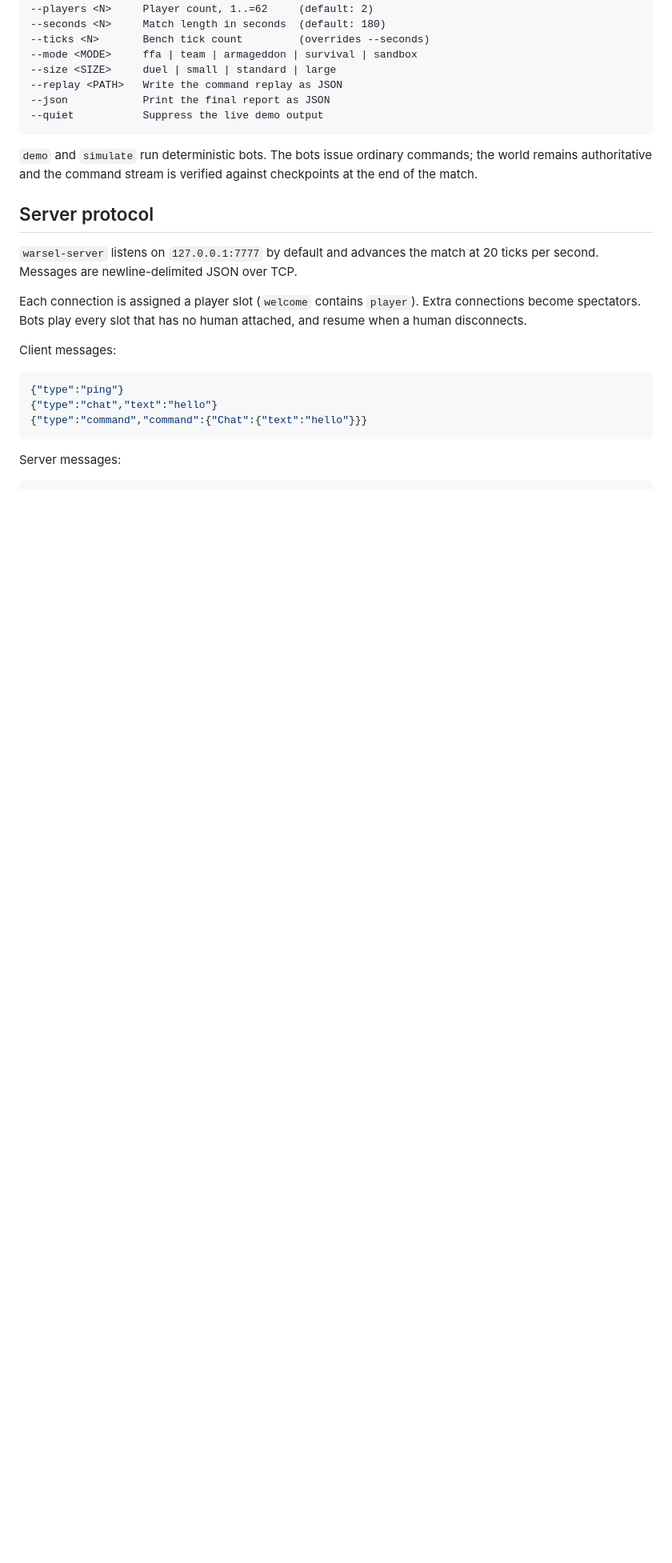
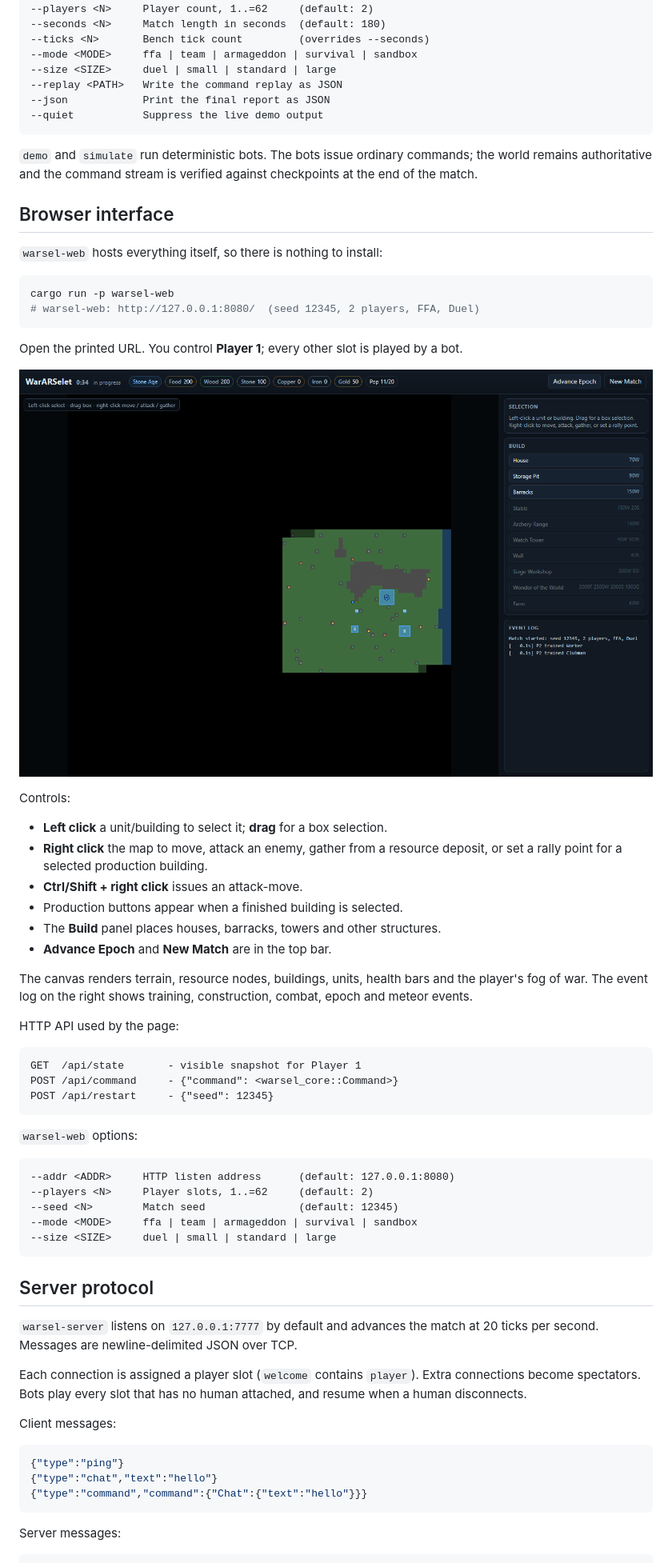
Before and after one commit to AngroGH/WarARSelet, a Markdown page: README.md, the part around one of its changes. Shown at 80% size. Rendered like a GitHub page; pictures changed too: docs/ui.png (added); blank space fills up the shorter version.

Commit message:
Add browser interface with canvas map, orders and fog of war

````diff
--- a/README.md
+++ b/README.md
@@ -57,6 +65,52 @@ warsel [demo|simulate|map|bench] [OPTIONS]
 `demo` and `simulate` run deterministic bots. The bots issue ordinary commands;
 the world remains authoritative and the command stream is verified against
 checkpoints at the end of the match.
+
+## Browser interface
+
+`warsel-web` hosts everything itself, so there is nothing to install:
+
+```bash
+cargo run -p warsel-web
+# warsel-web: http://127.0.0.1:8080/  (seed 12345, 2 players, FFA, Duel)
+```
+
+Open the printed URL. You control **Player 1**; every other slot is played by a
+bot.
+
+![WarARSelet browser interface](docs/ui.png)
+
+Controls:
+
+- **Left click** a unit/building to select it; **drag** for a box selection.
+- **Right click** the map to move, attack an enemy, gather from a resource
+  deposit, or set a rally point for a selected production building.
+- **Ctrl/Shift + right click** issues an attack-move.
+- Production buttons appear when a finished building is selected.
+- The **Build** panel places houses, barracks, towers and other structures.
+- **Advance Epoch** and **New Match** are in the top bar.
+
+The canvas renders terrain, resource nodes, buildings, units, health bars and
+the player's fog of war. The event log on the right shows training, construction,
+combat, epoch and meteor events.
+
+HTTP API used by the page:
+
+```
+GET  /api/state       - visible snapshot for Player 1
+POST /api/command     - {"command": <warsel_core::Command>}
+POST /api/restart     - {"seed": 12345}
+```
+
+`warsel-web` options:
+
+```
+--addr <ADDR>     HTTP listen address      (default: 127.0.0.1:8080)
+--players <N>     Player slots, 1..=62     (default: 2)
+--seed <N>        Match seed               (default: 12345)
+--mode <MODE>     ffa | team | armageddon | survival | sandbox
+--size <SIZE>     duel | small | standard | large
+```
 
 ## Server protocol
 
````
Also changed, not shown: other parts of README.md (+16 -5 lines), 7 other files.
